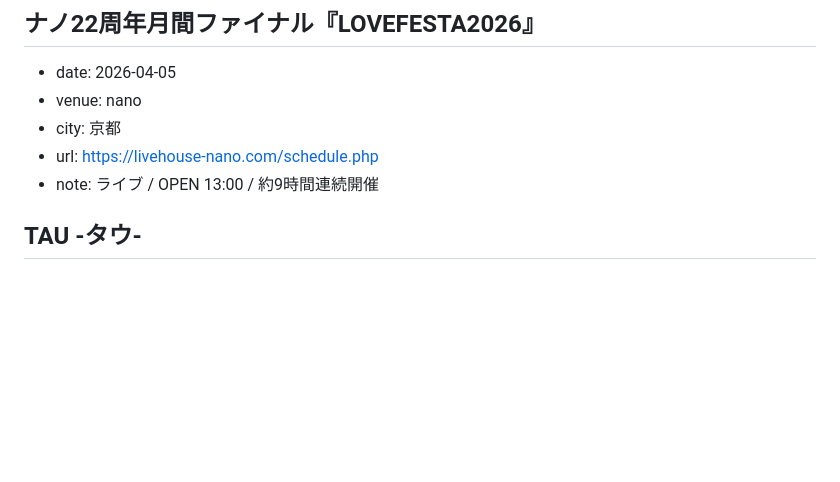
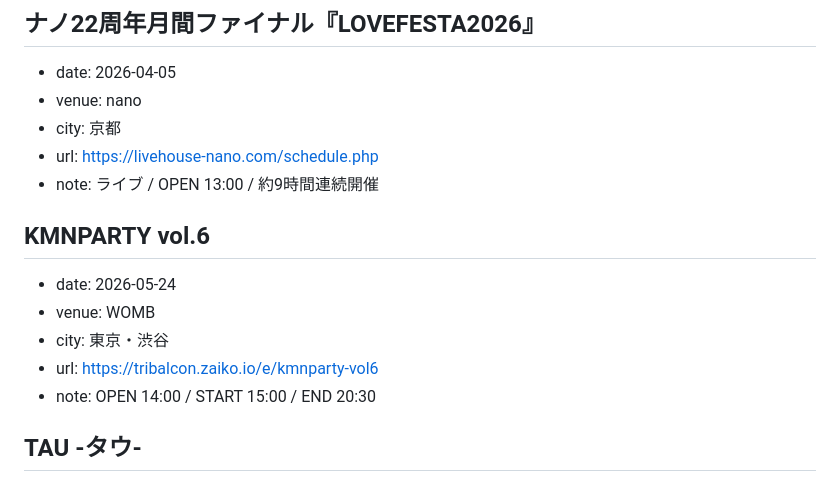
Before and after one commit to Arimuri/ITBS-site, a Markdown page: src/data/schedule.md, the part around the change. Drawn GitHub-style; blank space fills up the shorter version.

Commit message:
Add schedule: KMNPARTY vol.6 at WOMB
Co-Authored-By: Claude Opus 4.6 (1M context) <noreply@anthropic.com>

```diff
--- a/src/data/schedule.md
+++ b/src/data/schedule.md
@@ -45,6 +45,13 @@
 - city: 京都
 - url: https://livehouse-nano.com/schedule.php
 - note: ライブ / OPEN 13:00 / 約9時間連続開催
+
+## KMNPARTY vol.6
+- date: 2026-05-24
+- venue: WOMB
+- city: 東京・渋谷
+- url: https://tribalcon.zaiko.io/e/kmnparty-vol6
+- note: OPEN 14:00 / START 15:00 / END 20:30
 
 ## TAU -タウ-
 - date: 2026-05-30
```
